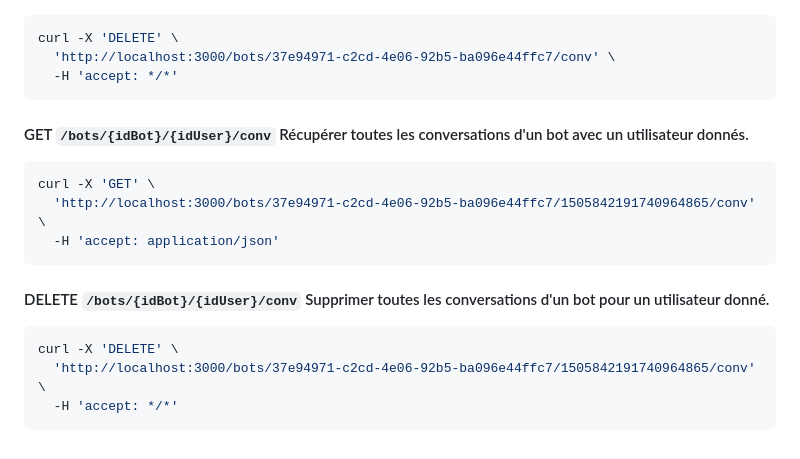
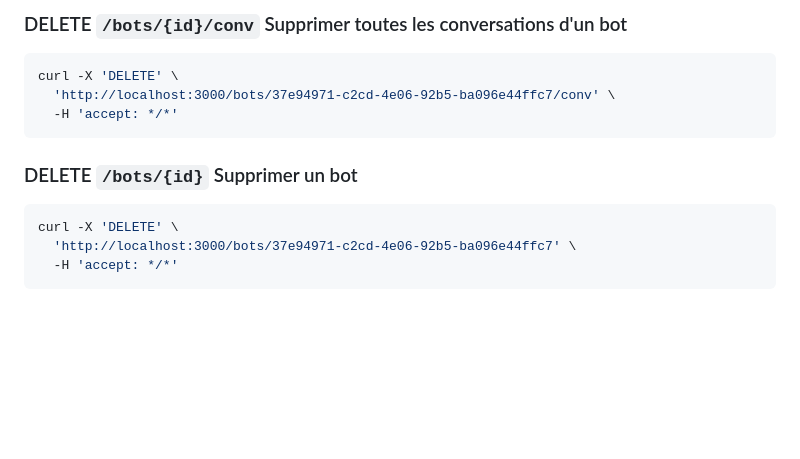
Before and after one commit to Chlaubry/Cacophonie_Groupe3, a Markdown page: DEMO.md, the part around one of its changes. Rendered like a GitHub page; blank space fills up the shorter version.

````diff
--- a/DEMO.md
+++ b/DEMO.md
@@ -108,19 +110,13 @@ curl -X 'GET' \
+### DELETE ``/bots/{id}/conv`` Supprimer toutes les conversations d'un bot
 ```shell
 curl -X 'DELETE' \
   'http://localhost:3000/bots/37e94971-c2cd-4e06-92b5-ba096e44ffc7/conv' \
   -H 'accept: */*'
 ```
 
-#### GET ``/bots/{idBot}/{idUser}/conv`` Récupérer toutes les conversations d'un bot avec un utilisateur donnés.
-```shell
-curl -X 'GET' \
-  'http://localhost:3000/bots/37e94971-c2cd-4e06-92b5-ba096e44ffc7/1505842191740964865/conv' \
-  -H 'accept: application/json'
-```
-
-#### DELETE ``/bots/{idBot}/{idUser}/conv`` Supprimer toutes les conversations d'un bot pour un utilisateur donné.
+### DELETE ``/bots/{id}`` Supprimer un bot
 ```shell
 curl -X 'DELETE' \
-  'http://localhost:3000/bots/37e94971-c2cd-4e06-92b5-ba096e44ffc7/1505842191740964865/conv' \
+  'http://localhost:3000/bots/37e94971-c2cd-4e06-92b5-ba096e44ffc7' \
   -H 'accept: */*'
 ```
````
Also changed, not shown: other parts of DEMO.md (+28 -26 lines).
